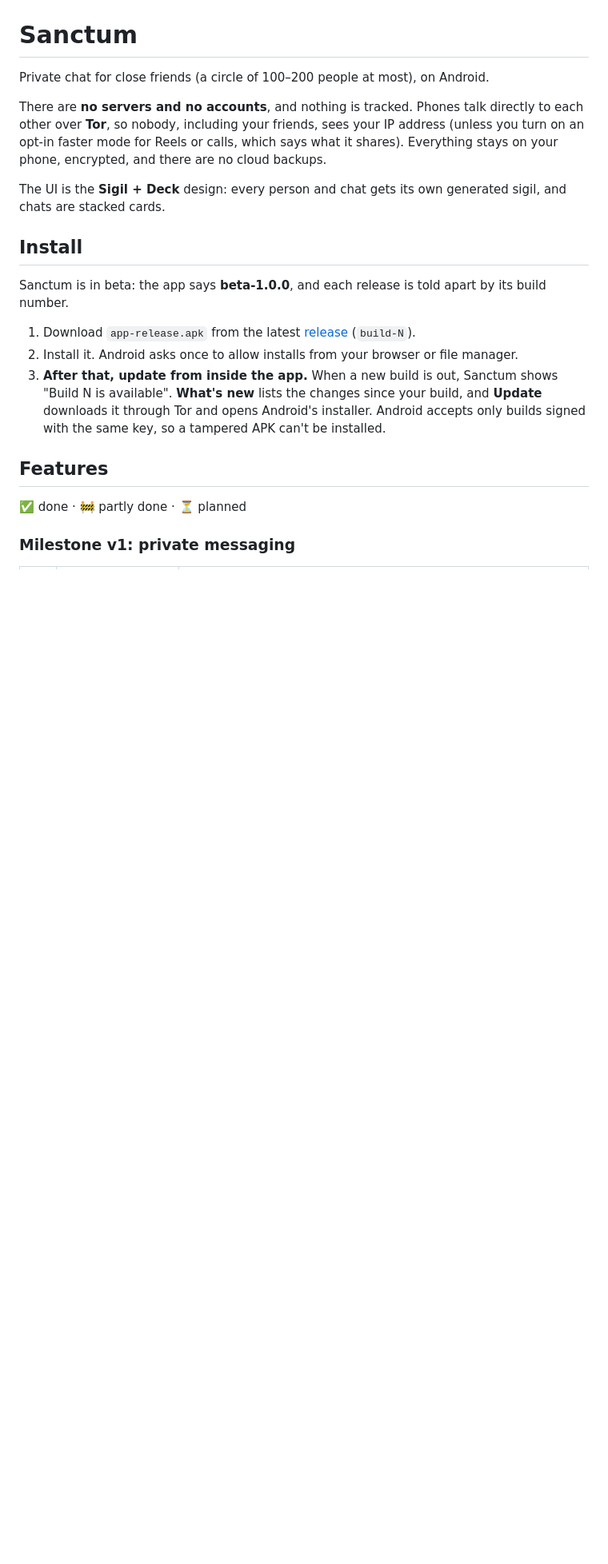
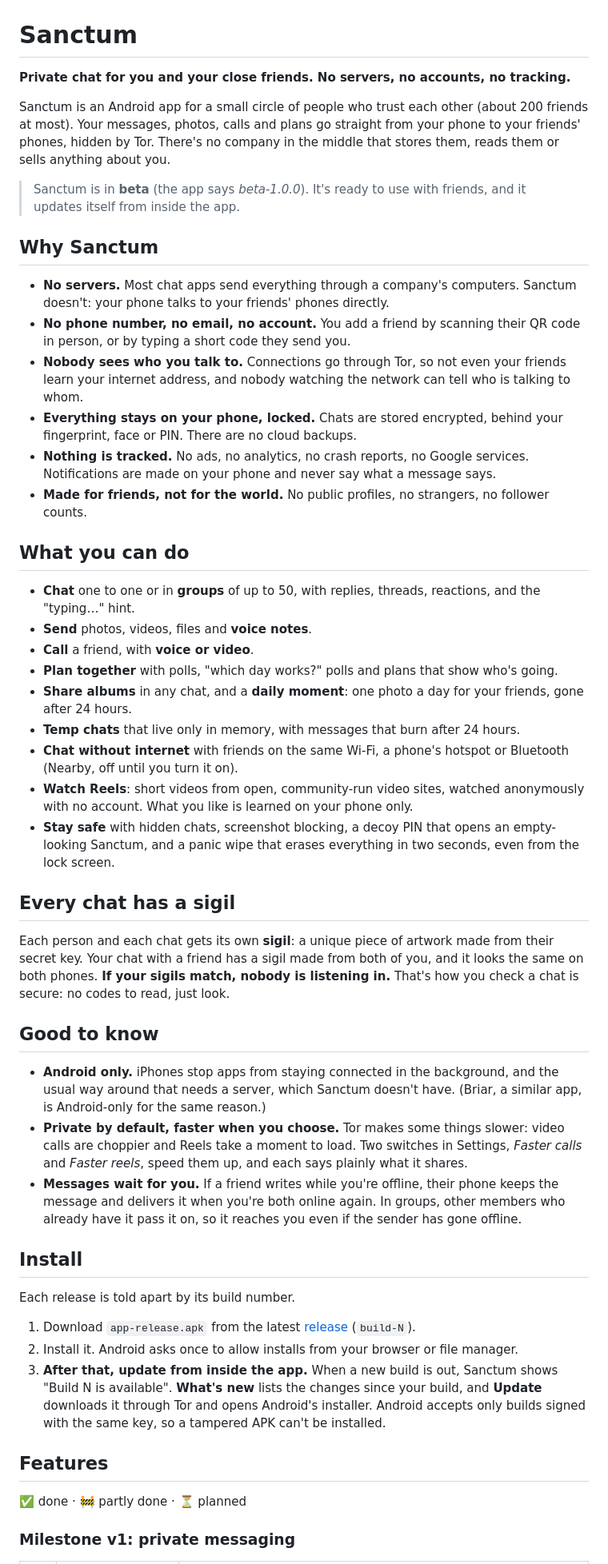
Before and after one commit to Tejascodex001/sanctum, a Markdown page: README.md, the part around one of its changes. Shown at 80% size. GitHub-like rendering; blank space fills up the shorter version.

Commit message:
Docs: introduce Sanctum for everyone at the top of the README
- What it is, why it's different, what you can do, sigils, and limits
  (Android only, slower private defaults), before the feature table.
- Developer sections now sit under "For developers".

Claude-Session: https://claude.ai/code/session_01B9w3QWiNqRe5dFmc13VqUJ

```diff
--- a/README.md
+++ b/README.md
@@ -2,15 +2,46 @@
 
 # Sanctum
 
-Private chat for close friends (a circle of 100–200 people at most), on Android.
+**Private chat for you and your close friends. No servers, no accounts, no tracking.**
 
-There are **no servers and no accounts**, and nothing is tracked. Phones talk directly to each other over **Tor**, so nobody, including your friends, sees your IP address (unless you turn on an opt-in faster mode for Reels or calls, which says what it shares). Everything stays on your phone, encrypted, and there are no cloud backups.
+Sanctum is an Android app for a small circle of people who trust each other (about 200 friends at most). Your messages, photos, calls and plans go straight from your phone to your friends' phones, hidden by Tor. There's no company in the middle that stores them, reads them or sells anything about you.
 
-The UI is the **Sigil + Deck** design: every person and chat gets its own generated sigil, and chats are stacked cards.
+> Sanctum is in **beta** (the app says *beta-1.0.0*). It's ready to use with friends, and it updates itself from inside the app.
+
+## Why Sanctum
+
+- **No servers.** Most chat apps send everything through a company's computers. Sanctum doesn't: your phone talks to your friends' phones directly.
+- **No phone number, no email, no account.** You add a friend by scanning their QR code in person, or by typing a short code they send you.
+- **Nobody sees who you talk to.** Connections go through Tor, so not even your friends learn your internet address, and nobody watching the network can tell who is talking to whom.
+- **Everything stays on your phone, locked.** Chats are stored encrypted, behind your fingerprint, face or PIN. There are no cloud backups.
+- **Nothing is tracked.** No ads, no analytics, no crash reports, no Google services. Notifications are made on your phone and never say what a message says.
+- **Made for friends, not for the world.** No public profiles, no strangers, no follower counts.
+
+## What you can do
+
+- **Chat** one to one or in **groups** of up to 50, with replies, threads, reactions, and the "typing…" hint.
+- **Send** photos, videos, files and **voice notes**.
+- **Call** a friend, with **voice or video**.
+- **Plan together** with polls, "which day works?" polls and plans that show who's going.
+- **Share albums** in any chat, and a **daily moment**: one photo a day for your friends, gone after 24 hours.
+- **Temp chats** that live only in memory, with messages that burn after 24 hours.
+- **Chat without internet** with friends on the same Wi-Fi, a phone's hotspot or Bluetooth (Nearby, off until you turn it on).
+- **Watch Reels**: short videos from open, community-run video sites, watched anonymously with no account. What you like is learned on your phone only.
+- **Stay safe** with hidden chats, screenshot blocking, a decoy PIN that opens an empty-looking Sanctum, and a panic wipe that erases everything in two seconds, even from the lock screen.
+
+## Every chat has a sigil
+
+Each person and each chat gets its own **sigil**: a unique piece of artwork made from their secret key. Your chat with a friend has a sigil made from both of you, and it looks the same on both phones. **If your sigils match, nobody is listening in.** That's how you check a chat is secure: no codes to read, just look.
+
+## Good to know
+
+- **Android only.** iPhones stop apps from staying connected in the background, and the usual way around that needs a server, which Sanctum doesn't have. (Briar, a similar app, is Android-only for the same reason.)
+- **Private by default, faster when you choose.** Tor makes some things slower: video calls are choppier and Reels take a moment to load. Two switches in Settings, *Faster calls* and *Faster reels*, speed them up, and each says plainly what it shares.
+- **Messages wait for you.** If a friend writes while you're offline, their phone keeps the message and delivers it when you're both online again. In groups, other members who already have it pass it on, so it reaches you even if the sender has gone offline.
 
 ## Install
 
-Sanctum is in beta: the app says **beta-1.0.0**, and each release is told apart by its build number.
+Each release is told apart by its build number.
 
 1. Download `app-release.apk` from the latest [release](../../releases/latest) (`build-N`).
 2. Install it. Android asks once to allow installs from your browser or file manager.
```
Also changed, not shown: other parts of README.md (+6 -2 lines).
